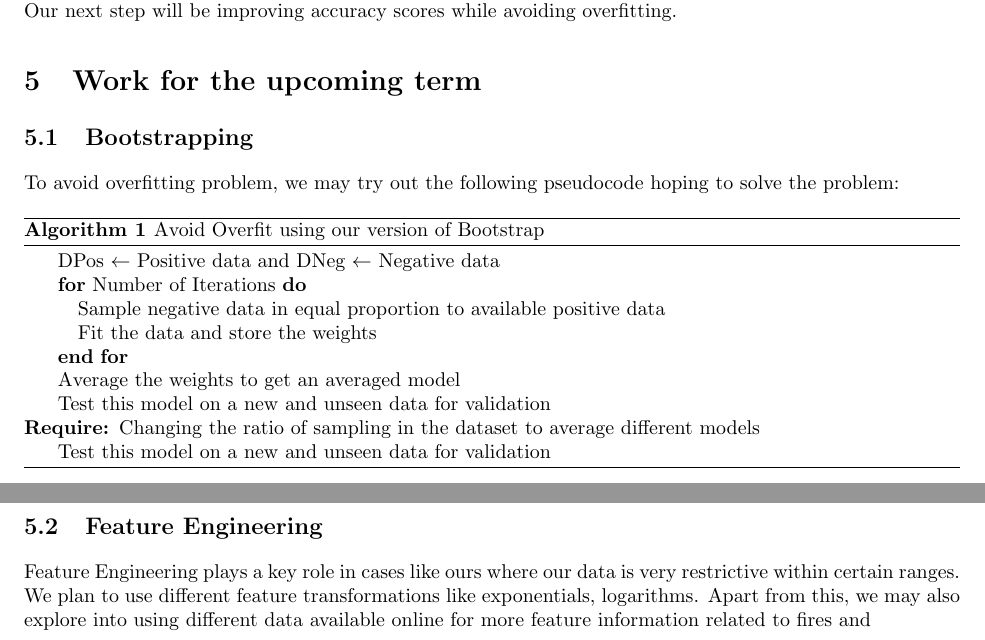
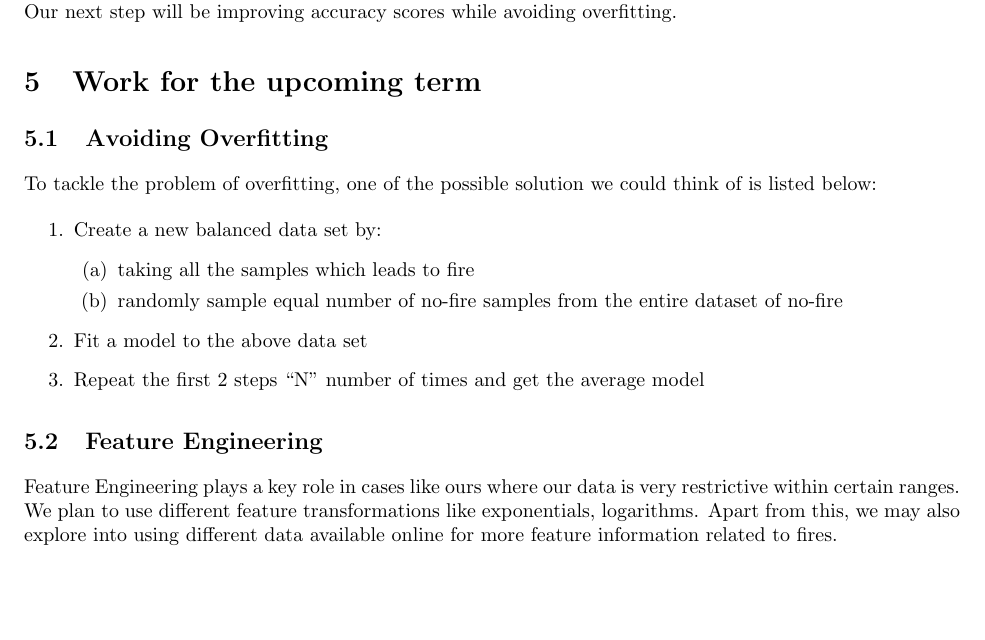
Before and after one commit to muralits98/Predicting-Wild-Fire-with-Weather-Data-in-the-US-Geography, a LaTeX paper (report/midterm/report.tex): two parts of pages 3 and 4 of 4 before the commit and part of page 3 of 3 after it, the two joined at a grey line, cut so that both start at the same text, the shorter picture padded with empty space. Compiled offline with pdfLaTeX.

Commit message:
finalized midterm report

```diff
--- a/report/midterm/MIDTERMOUTLINE.tex
+++ b/report/midterm/report.tex
@@ -164,33 +164,29 @@ overfitting, but the accuracy scores themselves are not high. Our next step
 will be improving accuracy scores while avoiding overfitting.\par
 
 \section{Work for the upcoming term}
-\subsection{Bootstrapping}
-To avoid overfitting problem, we may try out the following pseudocode hoping to
-solve the problem:
-\begin{algorithm}
-    \caption{Avoid Overfit using our version of Bootstrap}
-    \begin{algorithmic}[lt]
-
-        \STATE DPos $\gets$ Positive data and DNeg $\gets$ Negative
-        data
-        \FOR{Number of Iterations}
-        \STATE Sample negative data in equal proportion to available positive
-        data
-        \STATE Fit the data and store the weights
-        \ENDFOR
-        \STATE Average the weights to get an averaged model
-        \STATE Test this model on a new and unseen data for validation
-        \REQUIRE Changing the ratio of sampling in the dataset to average
-        different models
-        \STATE Test this model on a new and unseen data for validation
-    \end{algorithmic}
-\end{algorithm}
-
+\subsection{Avoiding Overfitting}
+To tackle the problem of overfitting, one of the possible solution we
+could think of is listed below:
+\begin{enumerate}
+    \item
+    Create a new balanced data set by:
+    \begin{enumerate}
+        \item
+        taking all the samples which leads to fire
+        \item
+        randomly sample equal number of no-fire samples from the entire
+        dataset of no-fire
+    \end{enumerate}
+    \item
+    Fit a model to the above data set
+    \item
+    Repeat the first 2 steps ``N'' number of times and get the average model
+\end{enumerate}
 \subsection{Feature Engineering}
 Feature Engineering plays a key role in cases like ours where our data is very
 restrictive within certain ranges. We plan to use different feature
 transformations like exponentials, logarithms. Apart from this, we may also
 explore into using different data available online for more feature information
-related to fires and
+related to fires.\par
 
 \end{document}
```
Also changed, not shown: report/midterm/MIDTERMOUTLINE.pdf (deleted), report/midterm/report.pdf (added), 6 other files.
